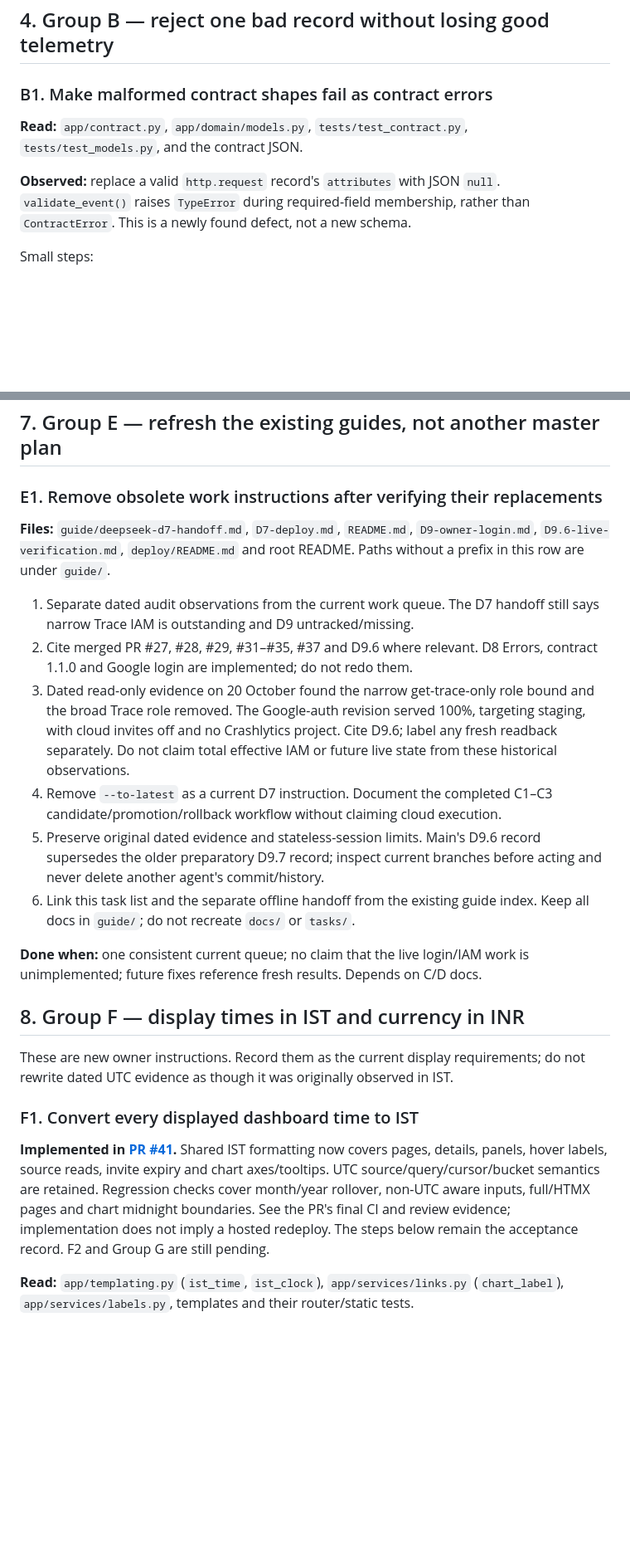
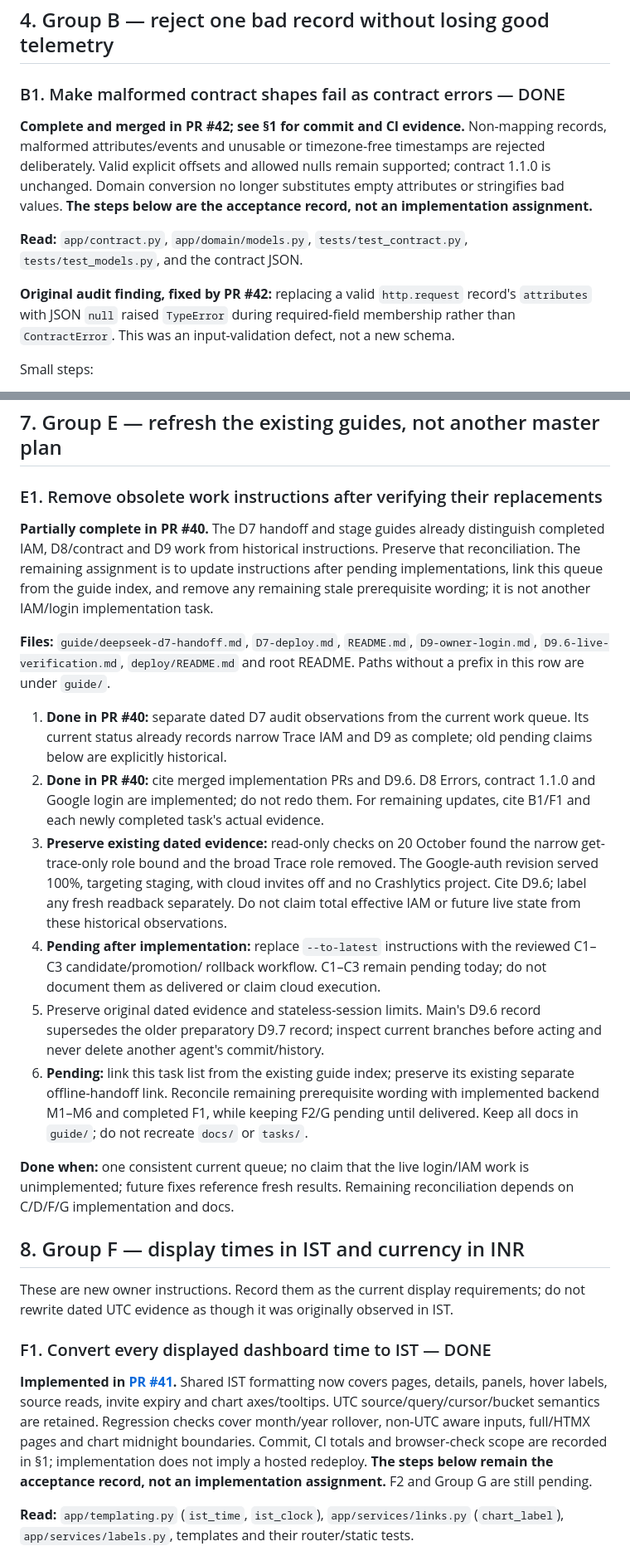
Before and after one commit to SumukhaK/football-dashboard, a Markdown page: guide/testing-gaps.md, 2 parts joined by grey strips. Shown at 83% size. GitHub-like rendering; blank space fills up the shorter version.

```diff
--- a/guide/testing-gaps.md
+++ b/guide/testing-gaps.md
@@ -118,14 +140,19 @@ behavior changed. Depends on A1.
 
 ## 4. Group B — reject one bad record without losing good telemetry
 
-### B1. Make malformed contract shapes fail as contract errors
+### B1. Make malformed contract shapes fail as contract errors — DONE
+
+**Complete and merged in PR #42; see §1 for commit and CI evidence.** Non-mapping records, malformed attributes/events
+and unusable or timezone-free timestamps are rejected deliberately. Valid explicit offsets and allowed nulls remain
+supported; contract 1.1.0 is unchanged. Domain conversion no longer substitutes empty attributes or stringifies bad
+values. **The steps below are the acceptance record, not an implementation assignment.**
 
 **Read:** `app/contract.py`, `app/domain/models.py`, `tests/test_contract.py`, `tests/test_models.py`, and the contract
 JSON.
 
-**Observed:** replace a valid `http.request` record's `attributes` with JSON `null`. `validate_event()` raises
-`TypeError` during required-field membership, rather than `ContractError`. This is a newly found defect, not a new
-schema.
+**Original audit finding, fixed by PR #42:** replacing a valid `http.request` record's `attributes` with JSON `null`
+raised `TypeError` during required-field membership rather than `ContractError`. This was an input-validation defect,
+not a new schema.
 
 Small steps:
 
@@ -273,39 +304,47 @@ tests and an actual local browser check; record if browser access is unavailable
 
 ### E1. Remove obsolete work instructions after verifying their replacements
 
+**Partially complete in PR #40.** The D7 handoff and stage guides already distinguish completed IAM, D8/contract and D9
+work from historical instructions. Preserve that reconciliation. The remaining assignment is to update instructions
+after pending implementations, link this queue from the guide index, and remove any remaining stale prerequisite
+wording; it is not another IAM/login implementation task.
+
 **Files:** `guide/deepseek-d7-handoff.md`, `D7-deploy.md`, `README.md`, `D9-owner-login.md`,
 `D9.6-live-verification.md`, `deploy/README.md` and root README. Paths without a prefix in this row are under `guide/`.
 
-1. Separate dated audit observations from the current work queue. The D7 handoff still says narrow Trace IAM is
-   outstanding and D9 untracked/missing.
-2. Cite merged PR #27, #28, #29, #31–#35, #37 and D9.6 where relevant. D8 Errors, contract 1.1.0 and Google login are
-   implemented; do not redo them.
-3. Dated read-only evidence on 20 October found the narrow get-trace-only role bound and the broad Trace role removed.
+1. **Done in PR #40:** separate dated D7 audit observations from the current work queue. Its current status already
+   records narrow Trace IAM and D9 as complete; old pending claims below are explicitly historical.
+2. **Done in PR #40:** cite merged implementation PRs and D9.6. D8 Errors, contract 1.1.0 and Google login are
+   implemented; do not redo them. For remaining updates, cite B1/F1 and each newly completed task's actual evidence.
+3. **Preserve existing dated evidence:** read-only checks on 20 October found the narrow get-trace-only role bound and
+   the broad Trace role removed.
    The Google-auth revision served 100%, targeting staging, with cloud invites off and no Crashlytics project. Cite
    D9.6; label any fresh readback separately. Do not claim total effective IAM or future live state from these
    historical observations.
-4. Remove `--to-latest` as a current D7 instruction. Document the completed C1–C3 candidate/promotion/rollback workflow
-   without claiming cloud execution.
+4. **Pending after implementation:** replace `--to-latest` instructions with the reviewed C1–C3 candidate/promotion/
+   rollback workflow. C1–C3 remain pending today; do not document them as delivered or claim cloud execution.
 5. Preserve original dated evidence and stateless-session limits. Main's D9.6 record supersedes the older preparatory
    D9.7 record; inspect current branches before acting and never delete another agent's commit/history.
-6. Link this task list and the separate offline handoff from the existing guide index. Keep all docs in `guide/`; do not
-   recreate `docs/` or `tasks/`.
+6. **Pending:** link this task list from the existing guide index; preserve its existing separate offline-handoff link.
+   Reconcile remaining prerequisite wording with implemented backend M1–M6 and completed F1, while keeping F2/G pending
+   until delivered. Keep all docs in `guide/`; do not recreate `docs/` or `tasks/`.
 
 **Done when:** one consistent current queue; no claim that the live login/IAM work is unimplemented; future fixes
-reference fresh results. Depends on C/D docs.
+reference fresh results. Remaining reconciliation depends on C/D/F/G implementation and docs.
 
 ## 8. Group F — display times in IST and currency in INR
 
 These are new owner instructions. Record them as the current display requirements; do not rewrite dated UTC evidence as
 though it was originally observed in IST.
 
-### F1. Convert every displayed dashboard time to IST
+### F1. Convert every displayed dashboard time to IST — DONE
 
 **Implemented in [PR #41](https://github.com/SumukhaK/football-dashboard/pull/41).** Shared IST formatting now covers
 pages, details, panels, hover labels, source reads, invite expiry and chart axes/tooltips. UTC source/query/cursor/bucket
 semantics are retained. Regression checks cover month/year rollover, non-UTC aware inputs, full/HTMX pages and chart
-midnight boundaries. See the PR's final CI and review evidence; implementation does not imply a hosted redeploy.
-The steps below remain the acceptance record. F2 and Group G are still pending.
+midnight boundaries. Commit, CI totals and browser-check scope are recorded in §1; implementation does not imply a
+hosted redeploy.
+**The steps below remain the acceptance record, not an implementation assignment.** F2 and Group G are still pending.
 
 **Read:** `app/templating.py` (`ist_time`, `ist_clock`), `app/services/links.py` (`chart_label`),
 `app/services/labels.py`, templates and their router/static tests.
```
Also changed, not shown: other parts of guide/testing-gaps.md (+52 -19 lines).
